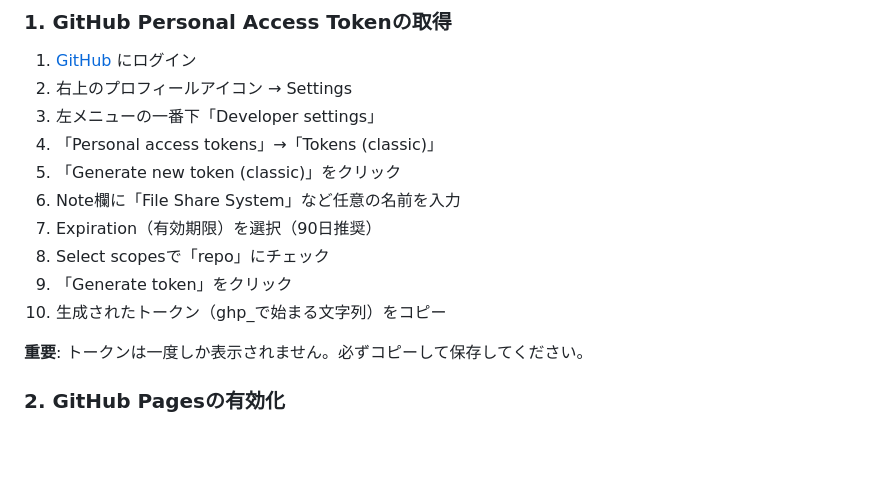
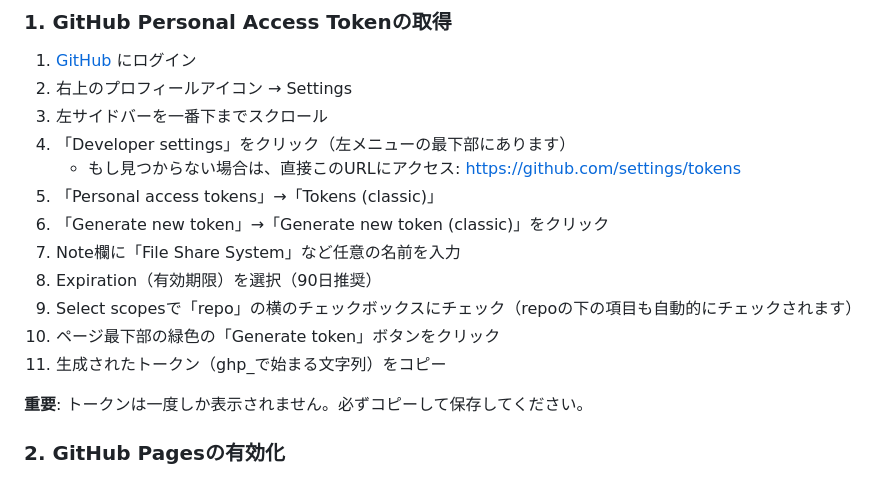
Before and after one commit to Yusuke0018/clinic-attendance, a Markdown page: README.md, the part around the change. Rendered like a GitHub page; blank space fills up the shorter version.

Commit message:
README更新: GitHub Personal Access Token取得手順を詳細化

```diff
--- a/README.md
+++ b/README.md
@@ -16,14 +16,16 @@ GitHubを使用した完全無料のファイル共有システムです。
 
 1. [GitHub](https://github.com) にログイン
 2. 右上のプロフィールアイコン → Settings
-3. 左メニューの一番下「Developer settings」
-4. 「Personal access tokens」→「Tokens (classic)」
-5. 「Generate new token (classic)」をクリック
-6. Note欄に「File Share System」など任意の名前を入力
-7. Expiration（有効期限）を選択（90日推奨）
-8. Select scopesで「repo」にチェック
-9. 「Generate token」をクリック
-10. 生成されたトークン（ghp_で始まる文字列）をコピー
+3. 左サイドバーを一番下までスクロール
+4. 「Developer settings」をクリック（左メニューの最下部にあります）
+   - もし見つからない場合は、直接このURLにアクセス: https://github.com/settings/tokens
+5. 「Personal access tokens」→「Tokens (classic)」
+6. 「Generate new token」→「Generate new token (classic)」をクリック
+7. Note欄に「File Share System」など任意の名前を入力
+8. Expiration（有効期限）を選択（90日推奨）
+9. Select scopesで「repo」の横のチェックボックスにチェック（repoの下の項目も自動的にチェックされます）
+10. ページ最下部の緑色の「Generate token」ボタンをクリック
+11. 生成されたトークン（ghp_で始まる文字列）をコピー
 
 **重要**: トークンは一度しか表示されません。必ずコピーして保存してください。
 
```
